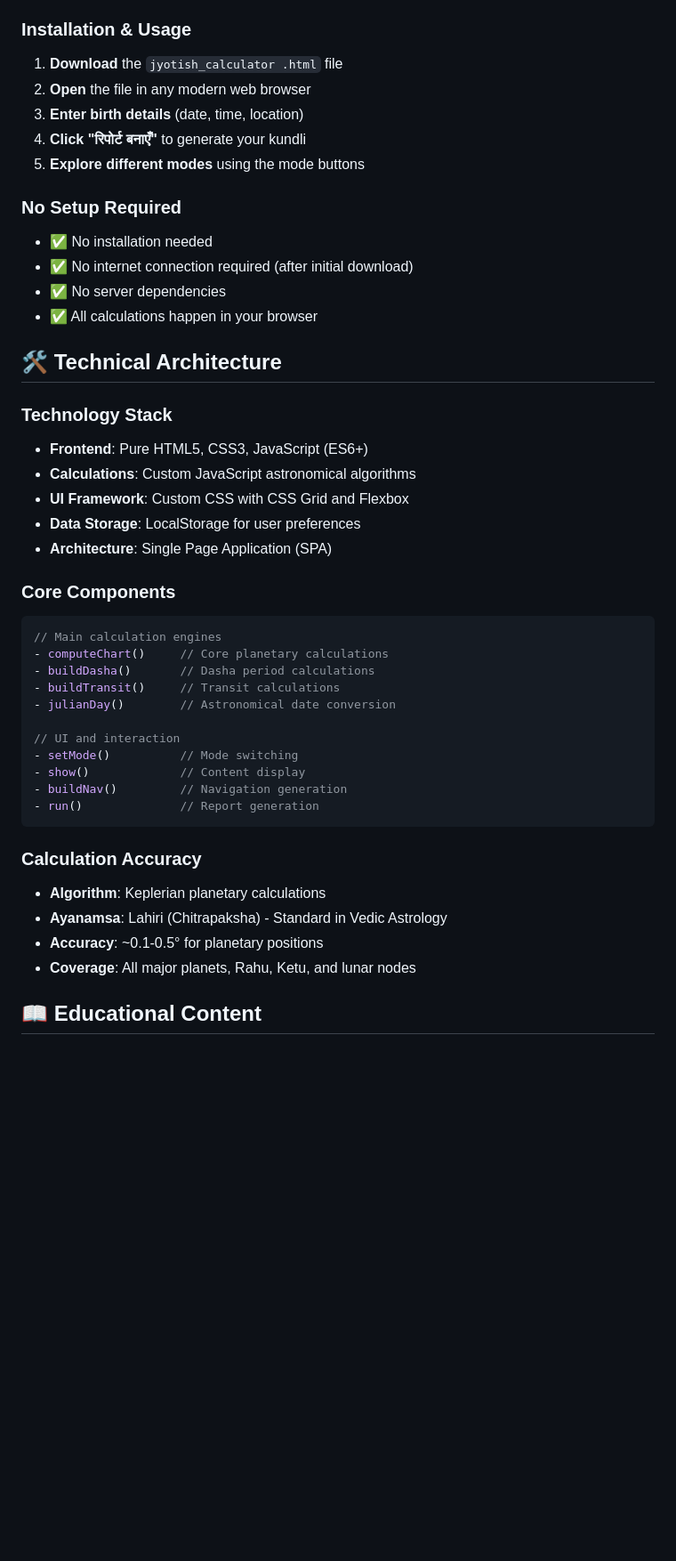
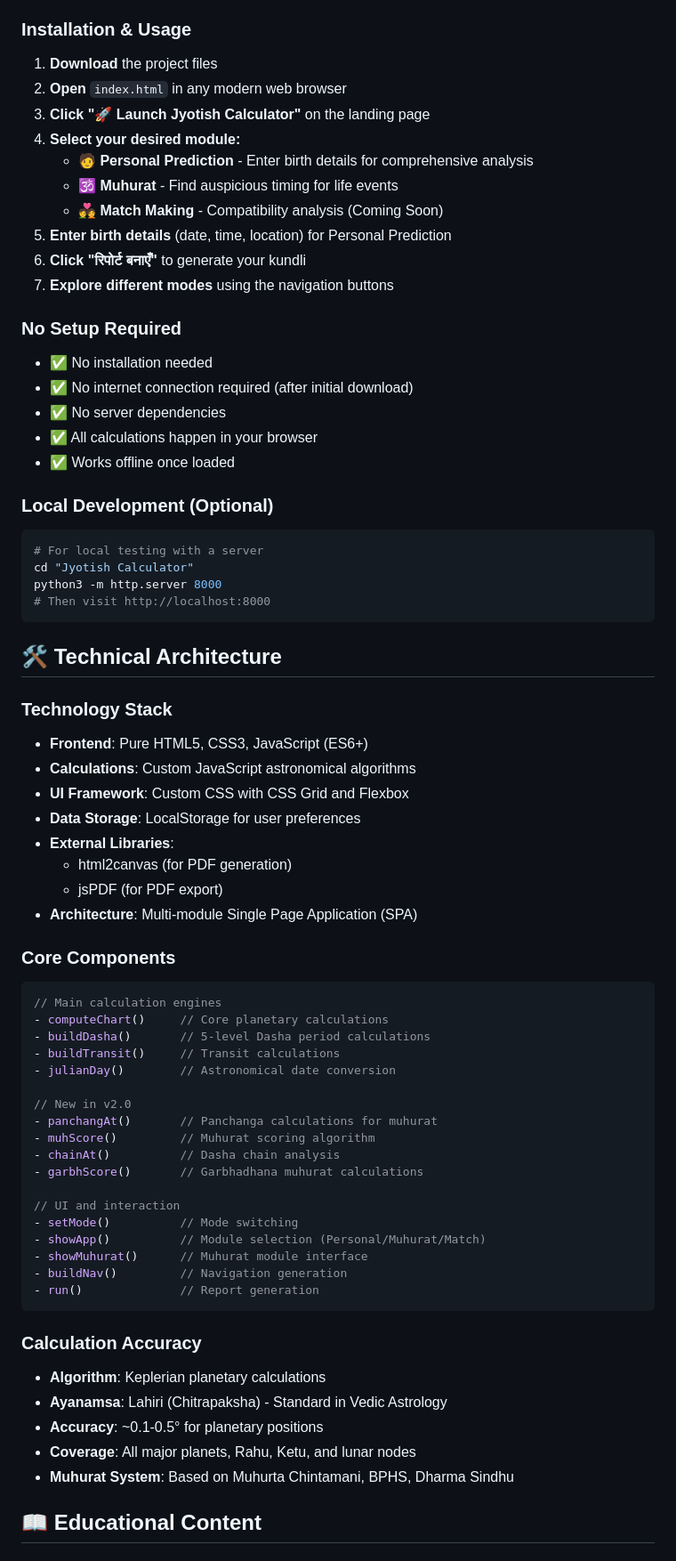
Before and after one commit to diamondresearch24/Jyotish-Calculator, a Markdown page: README.md, the part around one of its changes. Shown at 89% size. Drawn GitHub-style; blank space fills up the shorter version.

````diff
--- a/README.md
+++ b/README.md
@@ -48,17 +62,31 @@ Jyotish Calculator/
 - No additional software or installation required
 
 ### Installation & Usage
-1. **Download** the `jyotish_calculator .html` file
-2. **Open** the file in any modern web browser
-3. **Enter birth details** (date, time, location)
-4. **Click "रिपोर्ट बनाएँ"** to generate your kundli
-5. **Explore different modes** using the mode buttons
+1. **Download** the project files
+2. **Open** `index.html` in any modern web browser
+3. **Click "🚀 Launch Jyotish Calculator"** on the landing page
+4. **Select your desired module:**
+   - **🧑 Personal Prediction** - Enter birth details for comprehensive analysis
+   - **🕉 Muhurat** - Find auspicious timing for life events
+   - **💑 Match Making** - Compatibility analysis (Coming Soon)
+5. **Enter birth details** (date, time, location) for Personal Prediction
+6. **Click "रिपोर्ट बनाएँ"** to generate your kundli
+7. **Explore different modes** using the navigation buttons
 
 ### No Setup Required
 - ✅ No installation needed
 - ✅ No internet connection required (after initial download)
 - ✅ No server dependencies
 - ✅ All calculations happen in your browser
+- ✅ Works offline once loaded
+
+### Local Development (Optional)
+```bash
+# For local testing with a server
+cd "Jyotish Calculator"
+python3 -m http.server 8000
+# Then visit http://localhost:8000
+```
 
 ## 🛠️ Technical Architecture
 
@@ -67,19 +95,29 @@ Jyotish Calculator/
 - **Calculations**: Custom JavaScript astronomical algorithms
 - **UI Framework**: Custom CSS with CSS Grid and Flexbox
 - **Data Storage**: LocalStorage for user preferences
-- **Architecture**: Single Page Application (SPA)
+- **External Libraries**:
+  - html2canvas (for PDF generation)
+  - jsPDF (for PDF export)
+- **Architecture**: Multi-module Single Page Application (SPA)
 
 ### **Core Components**
 ```javascript
 // Main calculation engines
 - computeChart()     // Core planetary calculations
-- buildDasha()       // Dasha period calculations
+- buildDasha()       // 5-level Dasha period calculations
 - buildTransit()     // Transit calculations
 - julianDay()        // Astronomical date conversion
 
+// New in v2.0
+- panchangAt()       // Panchanga calculations for muhurat
+- muhScore()         // Muhurat scoring algorithm
+- chainAt()          // Dasha chain analysis
+- garbhScore()       // Garbhadhana muhurat calculations
+
 // UI and interaction
 - setMode()          // Mode switching
-- show()             // Content display
+- showApp()          // Module selection (Personal/Muhurat/Match)
+- showMuhurat()      // Muhurat module interface
 - buildNav()         // Navigation generation
 - run()              // Report generation
 ```
@@ -89,6 +127,7 @@ Jyotish Calculator/
 - **Ayanamsa**: Lahiri (Chitrapaksha) - Standard in Vedic Astrology
 - **Accuracy**: ~0.1-0.5° for planetary positions
 - **Coverage**: All major planets, Rahu, Ketu, and lunar nodes
+- **Muhurat System**: Based on Muhurta Chintamani, BPHS, Dharma Sindhu
 
 ## 📖 Educational Content
 
````
Also changed, not shown: other parts of README.md (+102 -9 lines).
